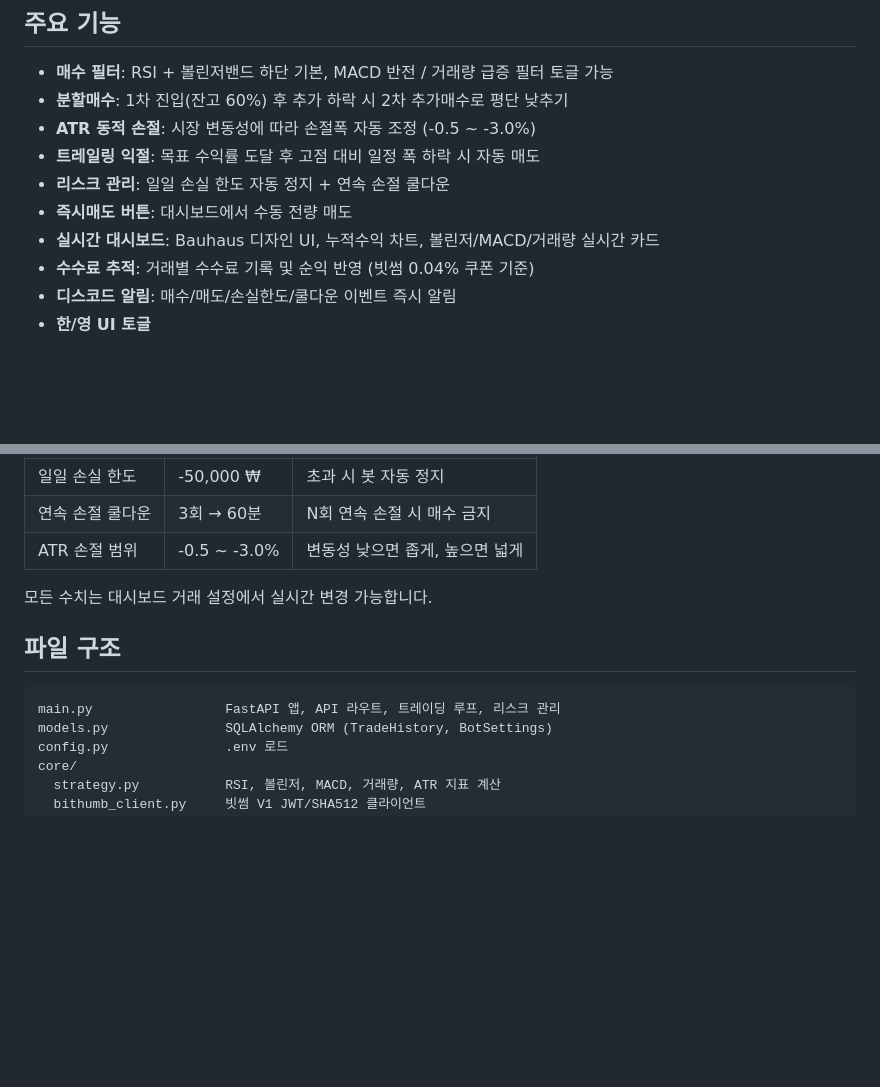
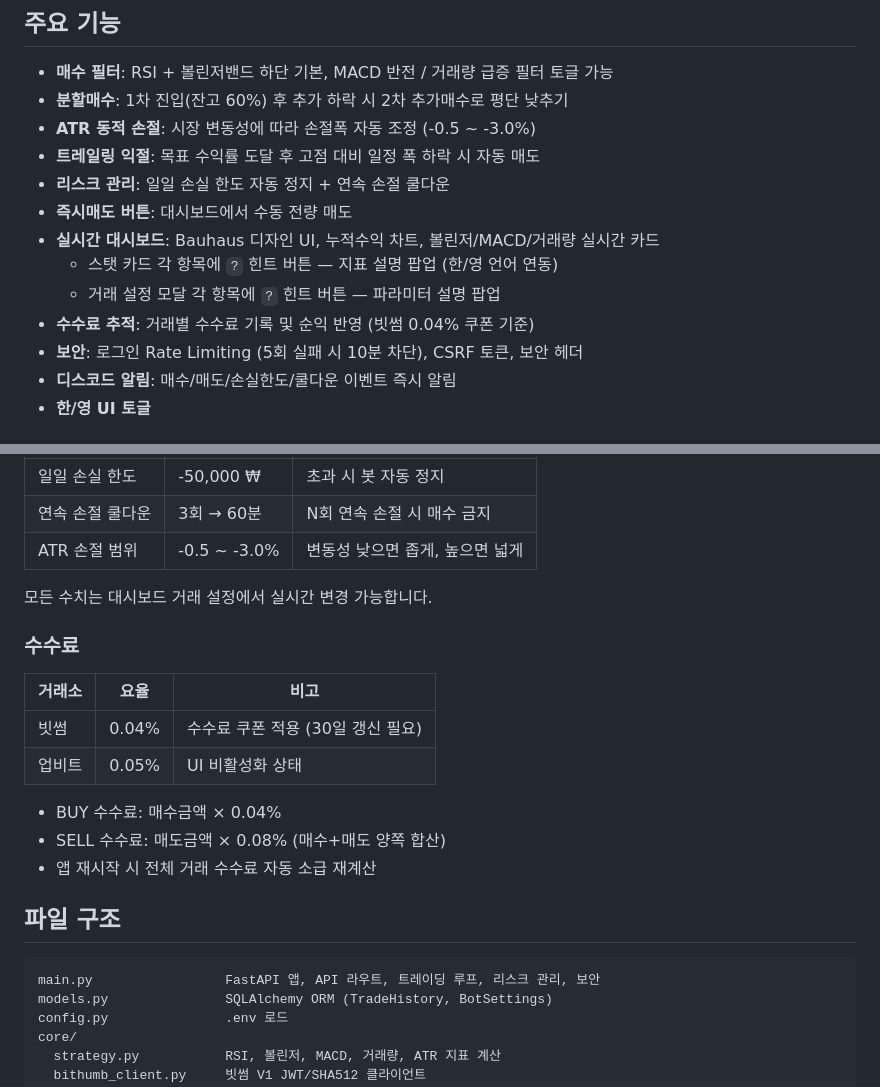
Before and after one commit to syl-deve/btrade, a Markdown page: README.md, 2 parts joined by grey strips. Drawn GitHub-style; blank space fills up the shorter version.

Commit message:
docs: README/CLAUDE.md 역할 분리 — 중복 제거
README: 사용자용 (기능, 전략, 설치, 수수료, 파일구조)
CLAUDE.md: AI 코딩용 (함수 구현, DB 스키마, 보안 상세, 힌트 시스템)

Co-Authored-By: Claude Sonnet 4.6 <noreply@anthropic.com>

````diff
--- a/README.md
+++ b/README.md
@@ -11,7 +11,10 @@
 - **리스크 관리**: 일일 손실 한도 자동 정지 + 연속 손절 쿨다운
 - **즉시매도 버튼**: 대시보드에서 수동 전량 매도
 - **실시간 대시보드**: Bauhaus 디자인 UI, 누적수익 차트, 볼린저/MACD/거래량 실시간 카드
+  - 스탯 카드 각 항목에 `?` 힌트 버튼 — 지표 설명 팝업 (한/영 언어 연동)
+  - 거래 설정 모달 각 항목에 `?` 힌트 버튼 — 파라미터 설명 팝업
 - **수수료 추적**: 거래별 수수료 기록 및 순익 반영 (빗썸 0.04% 쿠폰 기준)
+- **보안**: 로그인 Rate Limiting (5회 실패 시 10분 차단), CSRF 토큰, 보안 헤더
 - **디스코드 알림**: 매수/매도/손실한도/쿨다운 이벤트 즉시 알림
 - **한/영 UI 토글**
 
@@ -63,10 +66,21 @@ python main.py               # http://localhost:8000
 
 모든 수치는 대시보드 거래 설정에서 실시간 변경 가능합니다.
 
+### 수수료
+
+| 거래소 | 요율 | 비고 |
+|---|---|---|
+| 빗썸 | 0.04% | 수수료 쿠폰 적용 (30일 갱신 필요) |
+| 업비트 | 0.05% | UI 비활성화 상태 |
+
+- BUY 수수료: 매수금액 × 0.04%
+- SELL 수수료: 매도금액 × 0.08% (매수+매도 양쪽 합산)
+- 앱 재시작 시 전체 거래 수수료 자동 소급 재계산
+
 ## 파일 구조
 
 ```
-main.py                 FastAPI 앱, API 라우트, 트레이딩 루프, 리스크 관리
+main.py                 FastAPI 앱, API 라우트, 트레이딩 루프, 리스크 관리, 보안
 models.py               SQLAlchemy ORM (TradeHistory, BotSettings)
 config.py               .env 로드
 core/
````
Also changed, not shown: CLAUDE.md (+75 -131 lines).
